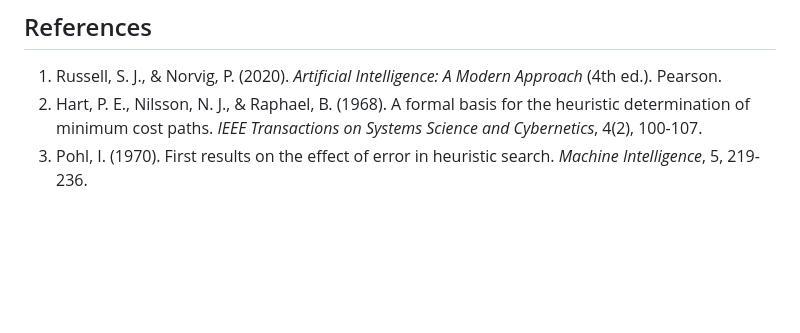
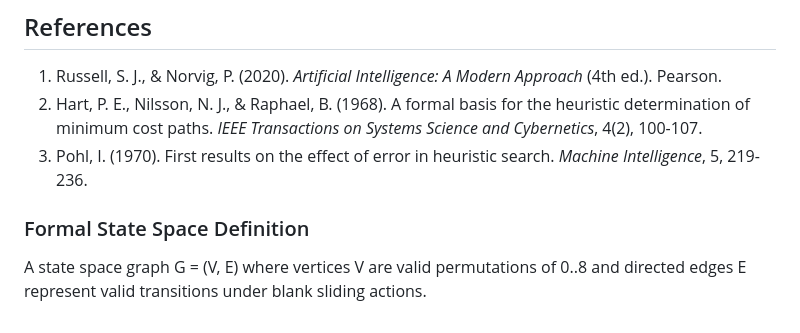
Before and after one commit to lakshyamehrotra28/AI-8Puzzle-Visualizer, a Markdown page: docs/algorithm-explanation.md, the part around the change. Rendered like a GitHub page; blank space fills up the shorter version.

Commit message:
docs: add formal definition of state space and transition model to algorithm explanation

```diff
--- a/docs/algorithm-explanation.md
+++ b/docs/algorithm-explanation.md
@@ -255,3 +255,7 @@ For the 8-Puzzle with Manhattan Distance, GBFS typically expands far fewer nodes
 1. Russell, S. J., & Norvig, P. (2020). *Artificial Intelligence: A Modern Approach* (4th ed.). Pearson.
 2. Hart, P. E., Nilsson, N. J., & Raphael, B. (1968). A formal basis for the heuristic determination of minimum cost paths. *IEEE Transactions on Systems Science and Cybernetics*, 4(2), 100-107.
 3. Pohl, I. (1970). First results on the effect of error in heuristic search. *Machine Intelligence*, 5, 219-236.
+
+
+### Formal State Space Definition
+A state space graph G = (V, E) where vertices V are valid permutations of 0..8 and directed edges E represent valid transitions under blank sliding actions.
```
